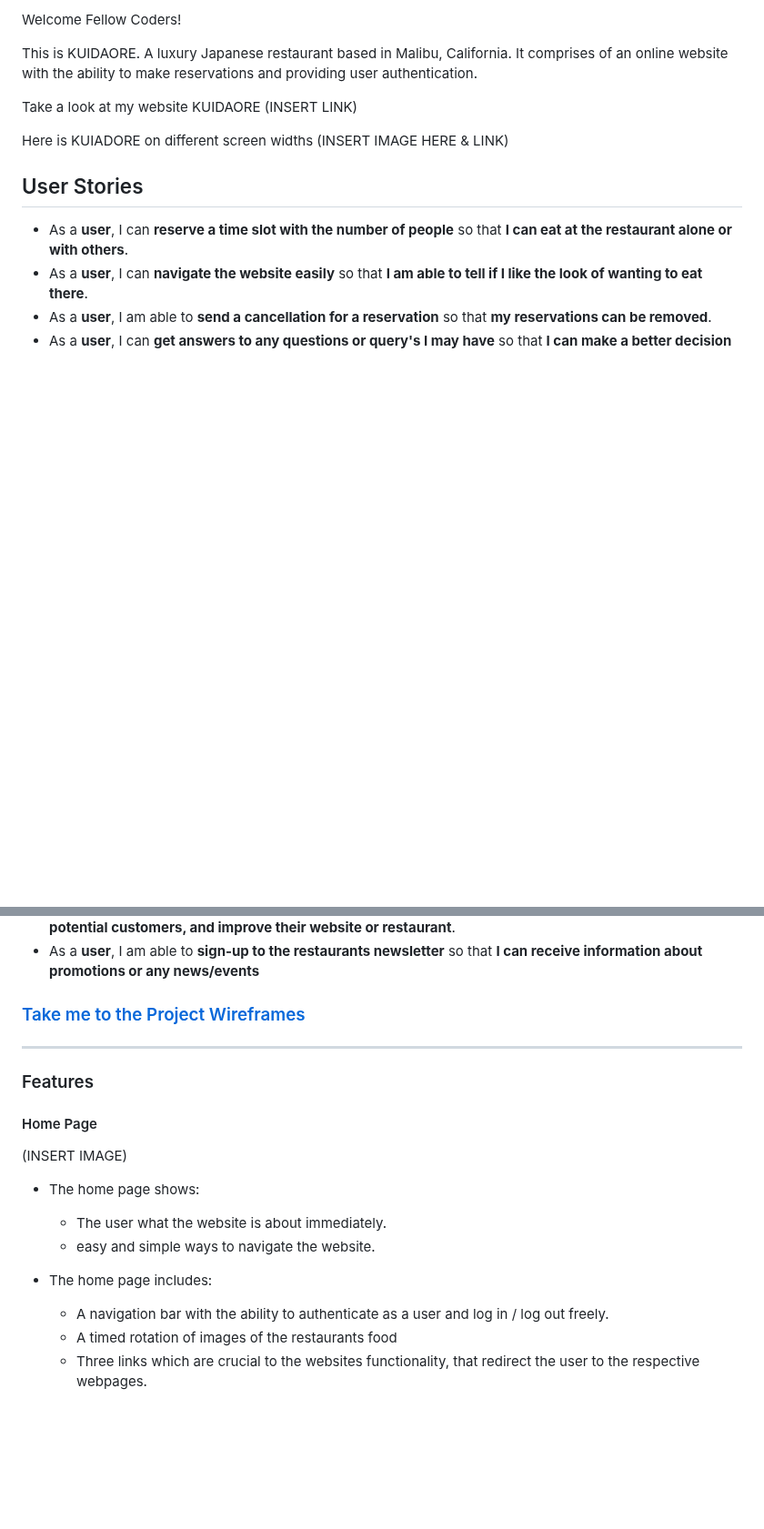
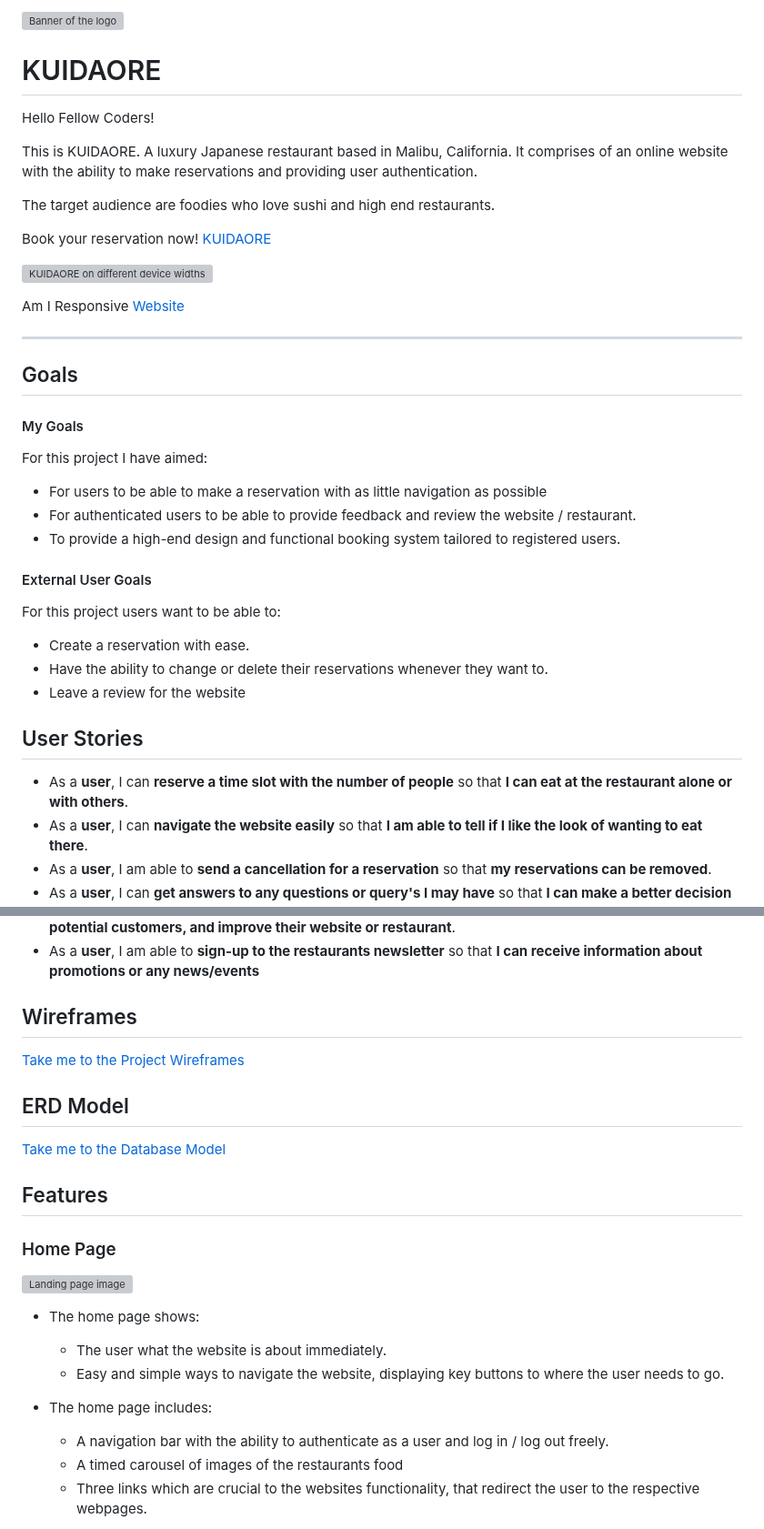
Before and after one commit to cjphawes/restaurant-booking-system, a Markdown page: README.md, 2 parts joined by grey strips. Shown at 91% size. Drawn GitHub-style; blank space fills up the shorter version; grey boxes are pictures that could not be loaded.

Commit message:
docs:add logo img, feature imgs & update goals text

```diff
--- a/README.md
+++ b/README.md
@@ -1,10 +1,33 @@
-Welcome Fellow Coders!
+![Banner of the logo](/documentation/images/banner-of-website.webp)
+
+# KUIDAORE
+Hello Fellow Coders!
 
 This is KUIDAORE. A luxury Japanese restaurant based in Malibu, California. It comprises of an online website with the ability to make reservations and providing user authentication.
 
-Take a look at my website KUIDAORE (INSERT LINK)
+The target audience are foodies who love sushi and high end restaurants.
 
-Here is KUIADORE on different screen widths (INSERT IMAGE HERE & LINK)
+Book your reservation now! [KUIDAORE](https://kuidaore-restaurant-3c1cdf981122.herokuapp.com/)
+
+![KUIDAORE on different device widths](/documentation/images/kuidaore-on-different-screen-widths.webp)
+
+Am I Responsive [Website](https://ui.dev/amiresponsive?url=https://8000-cjphawes-restaurantbook-1qwx7mg5tv9.ws.codeinstitute-ide.net/)
+
+---
+
+## Goals
+
+#### My Goals
+For this project I have aimed:
+- For users to be able to make a reservation with as little navigation as possible
+- For authenticated users to be able to provide feedback and review the website / restaurant.
+- To provide a high-end design and functional booking system tailored to registered users.
+
+#### External User Goals
+For this project users want to be able to:
+- Create a reservation with ease.
+- Have the ability to change or delete their reservations whenever they want to.
+- Leave a review for the website
 
 ## User Stories
 
@@ -18,22 +41,25 @@ Here is KUIADORE on different screen widths (INSERT IMAGE HERE & LINK)
 - As a **user**, I am able to **review and send a feedback form to the restaurant** so that **I can influence other potential customers, and improve their website or restaurant**.
 - As a **user**, I am able to **sign-up to the restaurants newsletter** so that **I can receive information about promotions or any news/events**
 
-### [Take me to the Project Wireframes](/WIREFRAMES.md)
+## Wireframes
 
----
+[Take me to the Project Wireframes](/WIREFRAMES.md)
 
+## ERD Model
 
-### Features
+[Take me to the Database Model](/ERDDIAGRAM.md)
 
-#### Home Page
-(INSERT IMAGE)
+## Features
+
+### Home Page
+![Landing page image](/documentation/images/landing-page-img-1.webp)
 
 - The home page shows:
   - The user what the website is about immediately.
-  - easy and simple ways to navigate the website.
+  - Easy and simple ways to navigate the website, displaying key buttons to where the user needs to go.
 
 - The home page includes:
   - A navigation bar with the ability to authenticate as a user and log in / log out freely.
-  - A timed rotation of images of the restaurants food
+  - A timed carousel of images of the restaurants food
   - Three links which are crucial to the websites functionality, that redirect the user to the respective webpages.
 
```
Also changed, not shown: other parts of README.md (+38 -11 lines).
